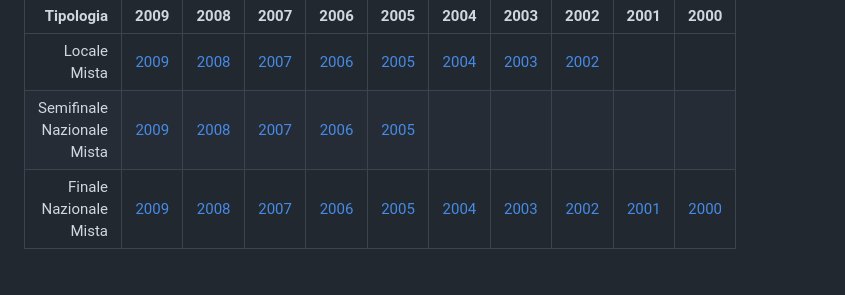
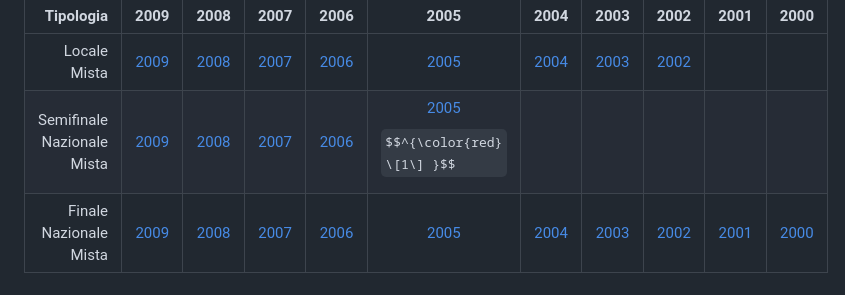
Before and after one commit to ZeTornio/ZeTornio.github.io, a Markdown page: Testi.md, the part around the change. Rendered like a GitHub page; some formulas as TeX source.

Commit message:
Single texts page

```diff
--- a/Testi.md
+++ b/Testi.md
@@ -18,5 +18,5 @@
 | Tipologia|2009|2008|2007|2006|2005|2004|2003|2002|2001|2000|
 |-------------:|:--:|:--:|:--:|:--:|:--:|:--:|:--:|:--:|:--:|:--:|
 |Locale Mista|[2009](https://zetornio.github.io/?t=Locale&st=Mista&a=2009)|[2008](https://zetornio.github.io/?t=Locale&st=Mista&a=2018)|[2007](https://zetornio.github.io/?t=Locale&st=Mista&a=2007)|[2006](https://zetornio.github.io/?t=Locale&st=Mista&a=2006)|[2005](https://zetornio.github.io/?t=Locale&st=Mista&a=2005)|[2004](https://zetornio.github.io/?t=Locale&st=Mista&a=2004)|[2003](https://zetornio.github.io/?t=Locale&st=Mista&a=2003)|[2002](https://zetornio.github.io/?t=Locale&st=Mista&a=2002)|
-|Semifinale Nazionale Mista|[2009](https://zetornio.github.io/?t=Nazionale&st=Semifinale%20Mista&a=2009)|[2008](https://zetornio.github.io/?t=Nazionale&st=Semifinale%20Mista&a=2008)|[2007](https://zetornio.github.io/?t=Nazionale&st=Semifinale%20Mista&a=2007)|[2006](https://zetornio.github.io/?t=Nazionale&st=Semifinale%20Mista&a=2006)|[2005](https://zetornio.github.io/?t=Nazionale&st=Semifinale%20Mista&a=2005)|
+|Semifinale Nazionale Mista|[2009](https://zetornio.github.io/?t=Nazionale&st=Semifinale%20Mista&a=2009)|[2008](https://zetornio.github.io/?t=Nazionale&st=Semifinale%20Mista&a=2008)|[2007](https://zetornio.github.io/?t=Nazionale&st=Semifinale%20Mista&a=2007)|[2006](https://zetornio.github.io/?t=Nazionale&st=Semifinale%20Mista&a=2006)|[2005](https://zetornio.github.io/?t=Nazionale&st=Semifinale%20Mista&a=2005)$$^{\color{red} \[1\] }$$|
 |Finale Nazionale Mista|[2009](https://zetornio.github.io/?t=Nazionale&st=Finale%20Mista&a=2010)|[2008](https://zetornio.github.io/?t=Nazionale&st=Finale%20Mista&a=2008)|[2007](https://zetornio.github.io/?t=Nazionale&st=Finale%20Mista&a=2007)|[2006](https://zetornio.github.io/?t=Nazionale&st=Finale%20Mista&a=2006)|[2005](https://zetornio.github.io/?t=Nazionale&st=Finale%20Mista&a=2005)|[2004](https://zetornio.github.io/?t=Nazionale&st=Finale%20Mista&a=2004)|[2003](https://zetornio.github.io/?t=Nazionale&st=Finale%20Mista&a=2003)|[2002](https://zetornio.github.io/?t=Nazionale&st=Finale%20Mista&a=2002)|[2001](https://zetornio.github.io/?t=Nazionale&st=Finale%20Mista&a=2001)|[2000](https://zetornio.github.io/?t=Nazionale&st=Finale%20Mista&a=2000)|
```
